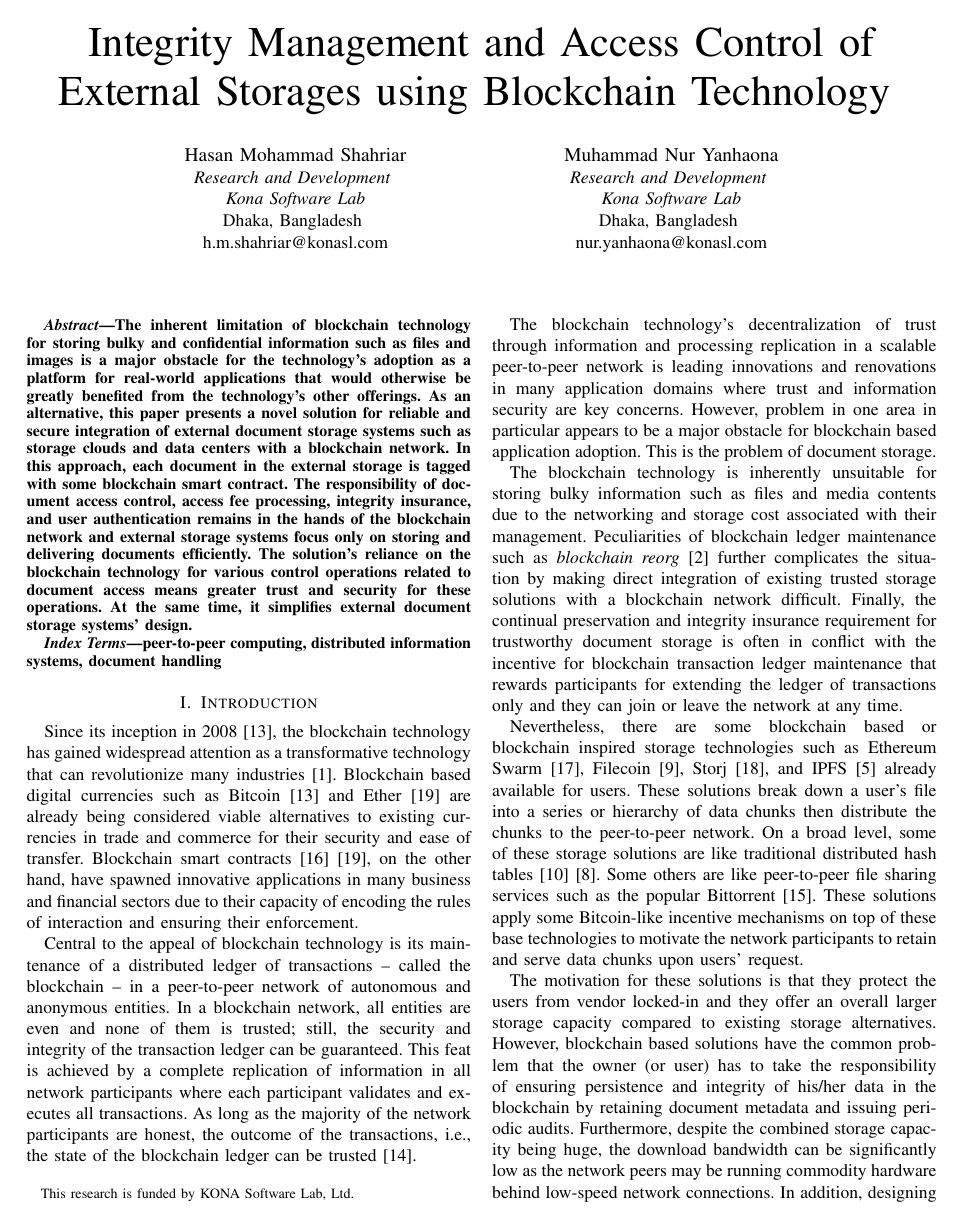
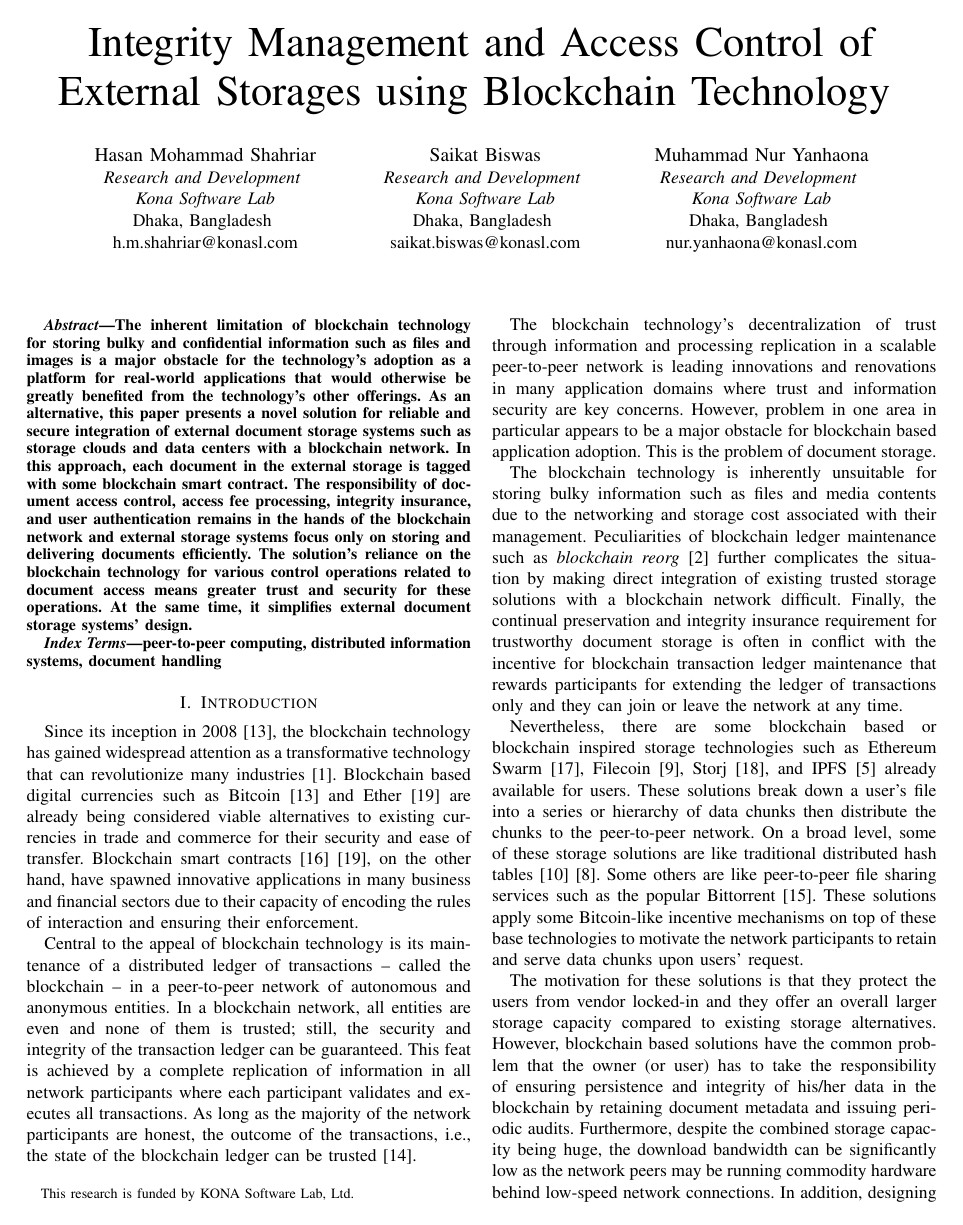
Before and after one commit to MuhammadNurYanhaona/bc-storage-paper, a LaTeX paper (ICPADS-Version/storage-integration-paper.tex): page 1 of 10. Compiled offline with pdfLaTeX; a missing font is replaced by an installed copy or a similar font; a LaTeX package or settings file that is missing is left out.

Commit message:
author added

```diff
--- a/ICPADS-Version/storage-integration-paper.tex
+++ b/ICPADS-Version/storage-integration-paper.tex
@@ -83,6 +83,12 @@
 		Dhaka, Bangladesh \\
 		h.m.shahriar@konasl.com}
 	\and
+	\IEEEauthorblockN{Saikat Biswas}
+	\IEEEauthorblockA{\textit{Research and Development} \\
+	\textit{Kona Software Lab}\\
+		Dhaka, Bangladesh \\
+		saikat.biswas@konasl.com}
+	\and
 	\IEEEauthorblockN{Muhammad Nur Yanhaona}
 	\IEEEauthorblockA{\textit{Research and Development} \\
 	\textit{Kona Software Lab}\\
```
Also changed, not shown: ICPADS-Version/storage-integration-paper.pdf, 2 other files.
